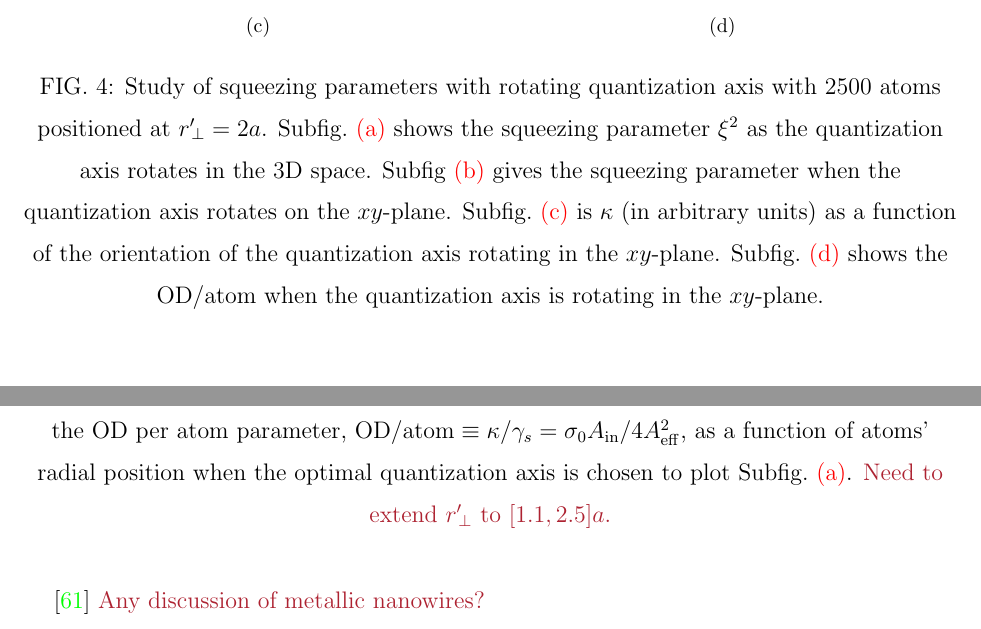
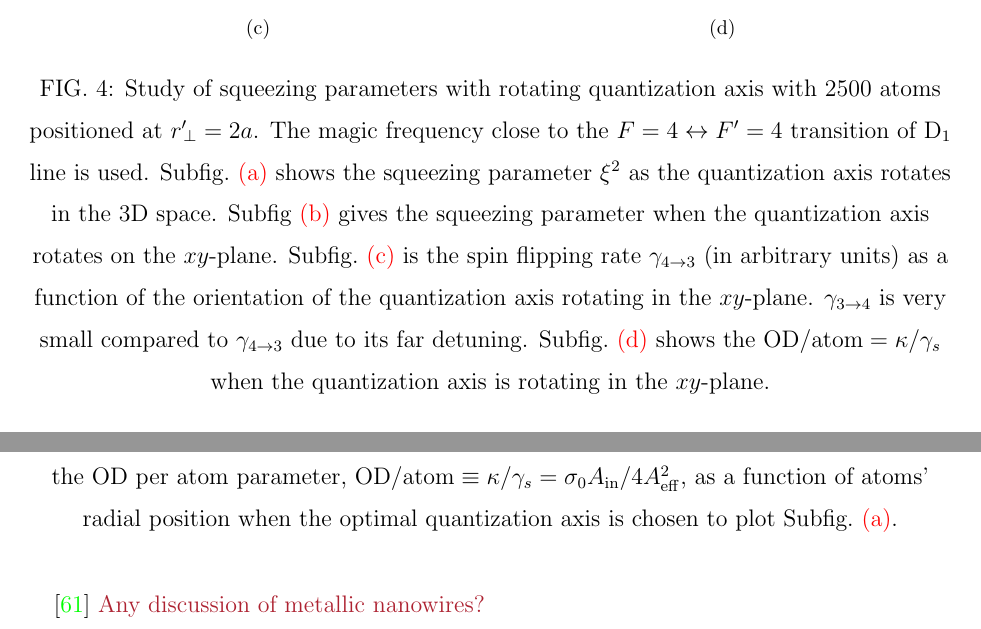
Before and after one commit to CQuIC/NanofiberPaper2014, a LaTeX paper (Nanofiber.tex): two parts of pages 26 and 27 of 35, joined at a grey line, cut so that both start at the same text. Compiled offline with pdfLaTeX.

Commit message:
Replace the kappa plot with gamma_34 plot.

```diff
--- a/Nanofiber.tex
+++ b/Nanofiber.tex
@@ -773,13 +773,13 @@ a) peak squeezing as a function of distance from the fiber for a list of atom nu
 \par\medskip
 \begin{minipage}{.49\linewidth}
 \centering
-\subfloat[]{\label{fig:kappa_q_D1_xyplane_NA2500_r2a_m44}\includegraphics[scale=0.45]{./Figs/kappa_q_D1_xyplane_NA2500_r2a_m44}}
+\subfloat[]{\label{fig:gamma34_q_D1_xyplane_NA2500_r2a_m44}\includegraphics[scale=0.45]{./Figs/gamma34_q_D1_xyplane_NA2500_r2a_m44}}
 \end{minipage}
 \begin{minipage}{.49\linewidth}
 \centering
 \subfloat[]{\label{fig:OD_q_xyplane_r2a_m44}\includegraphics[scale=0.45]{./Figs/OD_q_xyplane_r2a_m44}}
 \end{minipage}
-\caption{Study of squeezing parameters with rotating quantization axis with $2500$ atoms positioned at $ r'\!_\perp=2a $. Subfig.~\protect\subref{fig:xi_q_D1_NA2500_r2a} shows the squeezing parameter $ \xi^2 $ as the quantization axis rotates in the 3D space. Subfig~\protect\subref{fig:ximax_q_D1_xyplane_NA2500_r2a} gives the squeezing parameter when the quantization axis rotates on the $ xy $-plane. Subfig.~\protect\subref{fig:kappa_q_D1_xyplane_NA2500_r2a_m44} is $ \kappa $ (in arbitrary units) as a function of the orientation of the quantization axis rotating in the $ xy $-plane. Subfig.~\protect\subref{fig:OD_q_xyplane_r2a_m44} shows the $ \mathrm{OD}/{\mathrm{atom}} $ when the quantization axis is rotating in the $ xy $-plane.  }\label{fig:squeezing_q_D1_NA2500_r2a}
+\caption{Study of squeezing parameters with rotating quantization axis with $2500$ atoms positioned at $ r'\!_\perp=2a $. The magic frequency close to the $ F=4 \leftrightarrow F'=4$ transition of $ \mathrm{D}_1 $ line is used. Subfig.~\protect\subref{fig:xi_q_D1_NA2500_r2a} shows the squeezing parameter $ \xi^2 $ as the quantization axis rotates in the 3D space. Subfig~\protect\subref{fig:ximax_q_D1_xyplane_NA2500_r2a} gives the squeezing parameter when the quantization axis rotates on the $ xy $-plane. Subfig.~\protect\subref{fig:gamma34_q_D1_xyplane_NA2500_r2a_m44} is the spin flipping rate $ \gamma_{4\rightarrow 3} $ (in arbitrary units) as a function of the orientation of the quantization axis rotating in the $ xy $-plane. $ \gamma_{3\rightarrow 4} $ is very small compared to $ \gamma_{4\rightarrow 3} $ due to its far detuning. Subfig.~\protect\subref{fig:OD_q_xyplane_r2a_m44} shows the $ \mathrm{OD}/{\mathrm{atom}}=\kappa/\gamma_s $ when the quantization axis is rotating in the $ xy $-plane.  }\label{fig:squeezing_q_D1_NA2500_r2a}
 \end{figure}
 
 
@@ -792,7 +792,7 @@ a) peak squeezing as a function of distance from the fiber for a list of atom nu
 \centering
 \subfloat[]{\label{fig:OD_optimal_rp}\includegraphics[scale=0.45]{./Figs/OD_optimal_rp}}
 \end{minipage}
-\caption{QND measurement properties using the magic frequency $ \omega_{44} $. Subfigure~\protect\subref{fig:xi_optimal_NA1000to5000_omega44} shows the optimal peak spin squeezing parameter as a function of the radial position of the atom. Different atom numbers have been indicated in different types of lines. Subfigure~\ref{fig:OD_optimal_rp} shows the OD per atom parameter, $ \mathrm{OD}/{\mathrm{atom}}\equiv \kappa/\gamma_s= \sigma_0A_{\rm in}/4A_{\rm eff}^2 $, as a function of atoms' radial position when the optimal quantization axis is chosen to plot Subfig.~\protect\subref{fig:xi_optimal_NA1000to5000_omega44}. \comment{Need to extend $ r'\!_\perp $ to $ [1.1,2.5]a $.}}\label{fig:QNDproperty_magic44}
+\caption{QND measurement properties using the magic frequency $ \omega_{44} $. Subfigure~\protect\subref{fig:xi_optimal_NA1000to5000_omega44} shows the optimal peak spin squeezing parameter as a function of the radial position of the atom. Different atom numbers have been indicated in different types of lines. Subfigure~\ref{fig:OD_optimal_rp} shows the OD per atom parameter, $ \mathrm{OD}/{\mathrm{atom}}\equiv \kappa/\gamma_s= \sigma_0A_{\rm in}/4A_{\rm eff}^2 $, as a function of atoms' radial position when the optimal quantization axis is chosen to plot Subfig.~\protect\subref{fig:xi_optimal_NA1000to5000_omega44}. }\label{fig:QNDproperty_magic44}
 \end{figure}
 %================
 
```
Also changed, not shown: Figs/gamma34_q_D1_xyplane_NA2500_r2a_m44.eps (added), Figs/gamma34_q_D1_xyplane_NA2500_r2a_m44.pdf (added), Figs/phiq_optimal_NA1000to5000_rp.eps, Figs/phiq_optimal_NA1000to5000_rp.pdf, Figs/xi_optimal_NA1000to5000_omega44.eps, Figs/xi_optimal_NA1000to5000_omega44.pdf.
